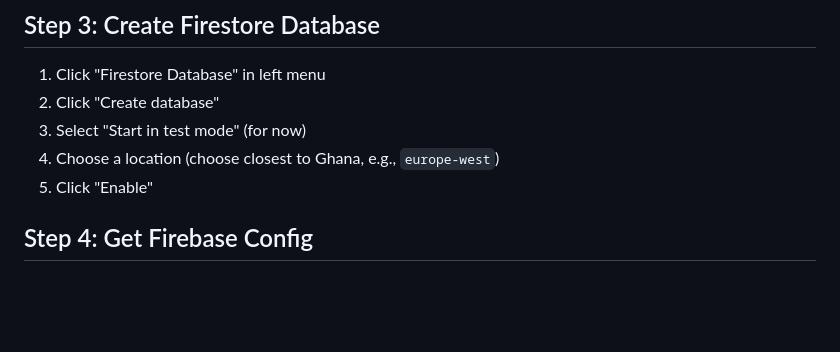
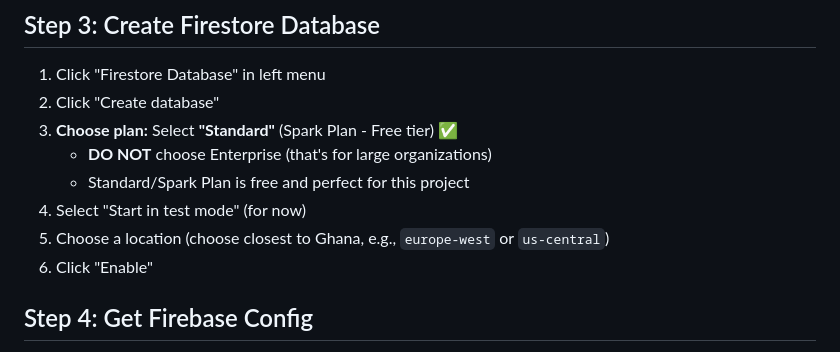
Before and after one commit to frankdogbe328/signals, a Markdown page: FIREBASE_SETUP.md, the part around the change. Drawn GitHub-style; blank space fills up the shorter version.

Commit message:
Clarify Firebase plan selection - choose Standard/Spark Plan (free tier)

```diff
--- a/FIREBASE_SETUP.md
+++ b/FIREBASE_SETUP.md
@@ -40,9 +40,12 @@
 
 1. Click "Firestore Database" in left menu
 2. Click "Create database"
-3. Select "Start in test mode" (for now)
-4. Choose a location (choose closest to Ghana, e.g., `europe-west`)
-5. Click "Enable"
+3. **Choose plan:** Select **"Standard"** (Spark Plan - Free tier) ✅
+   - **DO NOT** choose Enterprise (that's for large organizations)
+   - Standard/Spark Plan is free and perfect for this project
+4. Select "Start in test mode" (for now)
+5. Choose a location (choose closest to Ghana, e.g., `europe-west` or `us-central`)
+6. Click "Enable"
 
 ## Step 4: Get Firebase Config
 
```
